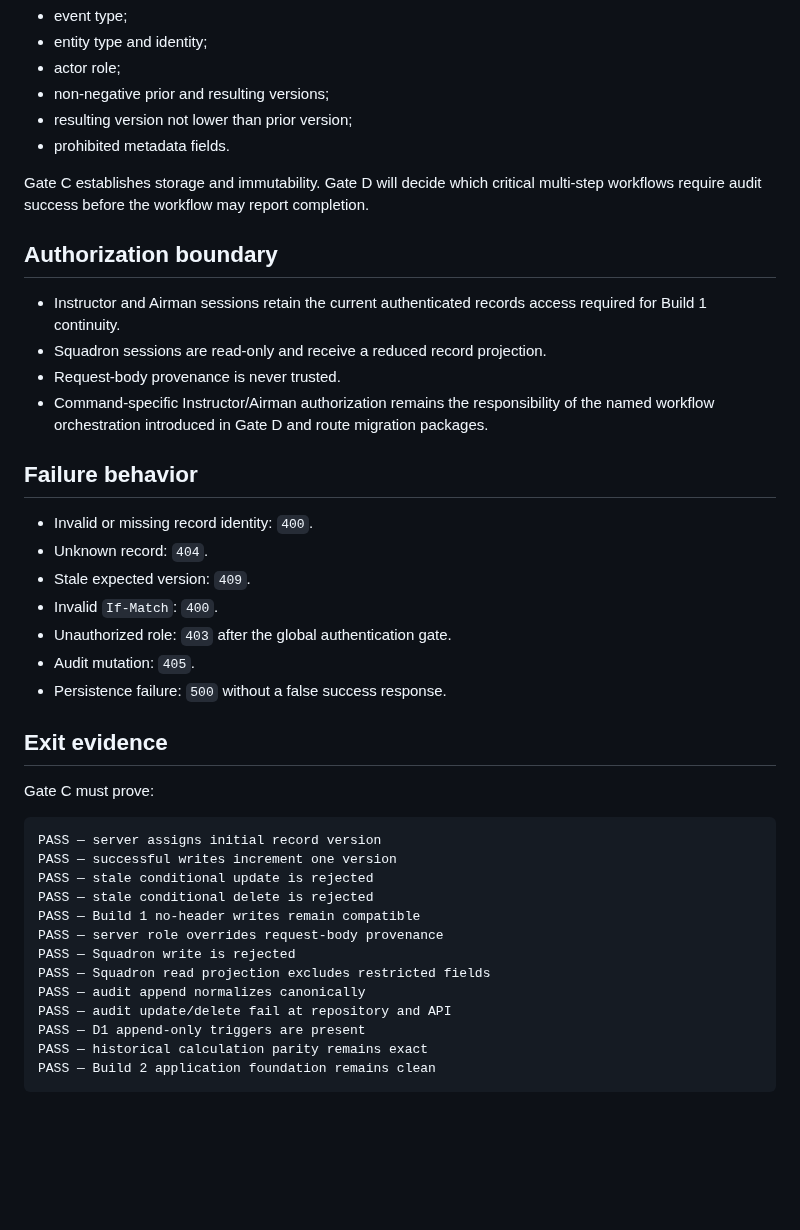
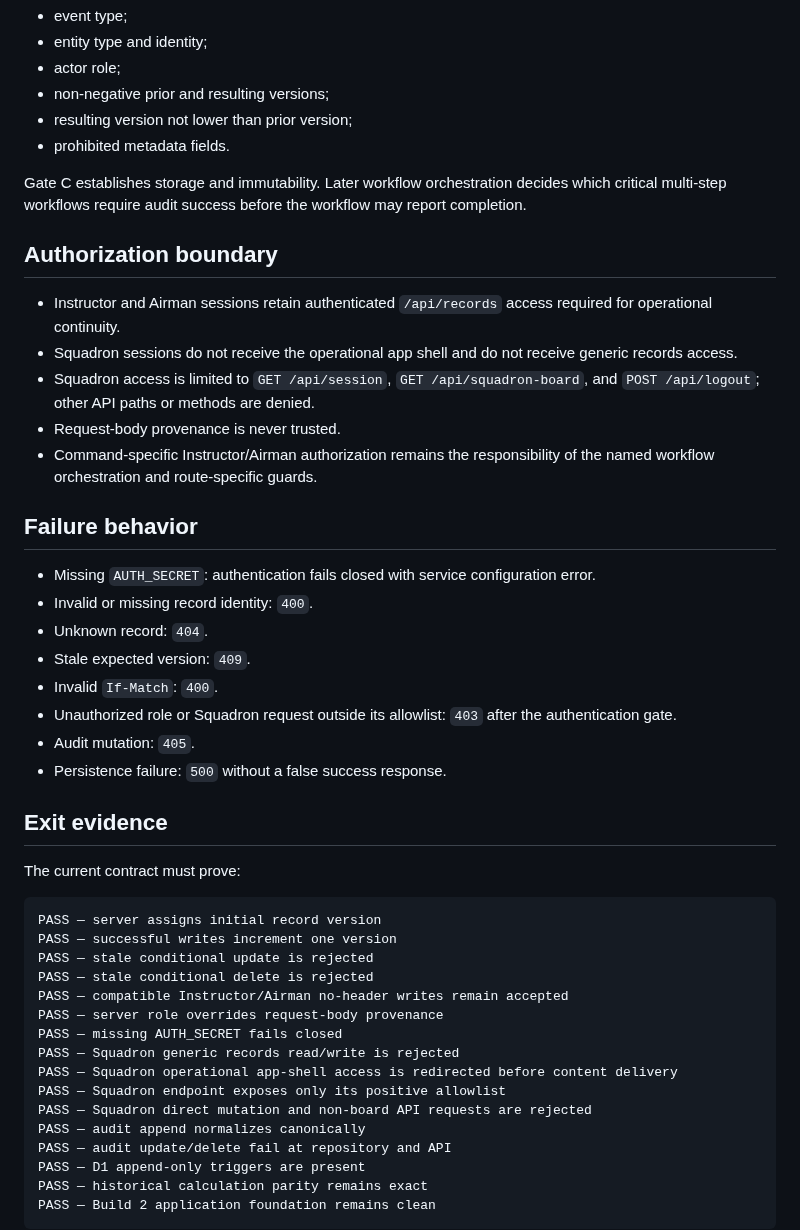
Before and after one commit to austen-debug/prc-sr, a Markdown page: docs/build-2/BACKEND_VERSIONING_AUDIT_CONTRACT.md, the part around one of its changes. Drawn GitHub-style; blank space fills up the shorter version.

````diff
--- a/docs/build-2/BACKEND_VERSIONING_AUDIT_CONTRACT.md
+++ b/docs/build-2/BACKEND_VERSIONING_AUDIT_CONTRACT.md
@@ -128,38 +143,43 @@ No existing record backfill is required. Unversioned records remain version `0`
 - resulting version not lower than prior version;
 - prohibited metadata fields.
 
-Gate C establishes storage and immutability. Gate D will decide which critical multi-step workflows require audit success before the workflow may report completion.
+Gate C establishes storage and immutability. Later workflow orchestration decides which critical multi-step workflows require audit success before the workflow may report completion.
 
 ## Authorization boundary
 
-- Instructor and Airman sessions retain the current authenticated records access required for Build 1 continuity.
-- Squadron sessions are read-only and receive a reduced record projection.
+- Instructor and Airman sessions retain authenticated `/api/records` access required for operational continuity.
+- Squadron sessions do not receive the operational app shell and do not receive generic records access.
+- Squadron access is limited to `GET /api/session`, `GET /api/squadron-board`, and `POST /api/logout`; other API paths or methods are denied.
 - Request-body provenance is never trusted.
-- Command-specific Instructor/Airman authorization remains the responsibility of the named workflow orchestration introduced in Gate D and route migration packages.
+- Command-specific Instructor/Airman authorization remains the responsibility of the named workflow orchestration and route-specific guards.
 
 ## Failure behavior
 
+- Missing `AUTH_SECRET`: authentication fails closed with service configuration error.
 - Invalid or missing record identity: `400`.
 - Unknown record: `404`.
 - Stale expected version: `409`.
 - Invalid `If-Match`: `400`.
-- Unauthorized role: `403` after the global authentication gate.
+- Unauthorized role or Squadron request outside its allowlist: `403` after the authentication gate.
 - Audit mutation: `405`.
 - Persistence failure: `500` without a false success response.
 
 ## Exit evidence
 
-Gate C must prove:
+The current contract must prove:
 
 ```text
 PASS — server assigns initial record version
 PASS — successful writes increment one version
 PASS — stale conditional update is rejected
 PASS — stale conditional delete is rejected
-PASS — Build 1 no-header writes remain compatible
+PASS — compatible Instructor/Airman no-header writes remain accepted
 PASS — server role overrides request-body provenance
-PASS — Squadron write is rejected
-PASS — Squadron read projection excludes restricted fields
+PASS — missing AUTH_SECRET fails closed
+PASS — Squadron generic records read/write is rejected
+PASS — Squadron operational app-shell access is redirected before content delivery
+PASS — Squadron endpoint exposes only its positive allowlist
+PASS — Squadron direct mutation and non-board API requests are rejected
 PASS — audit append normalizes canonically
 PASS — audit update/delete fail at repository and API
 PASS — D1 append-only triggers are present
````
Also changed, not shown: other parts of docs/build-2/BACKEND_VERSIONING_AUDIT_CONTRACT.md (+26 -11 lines).
